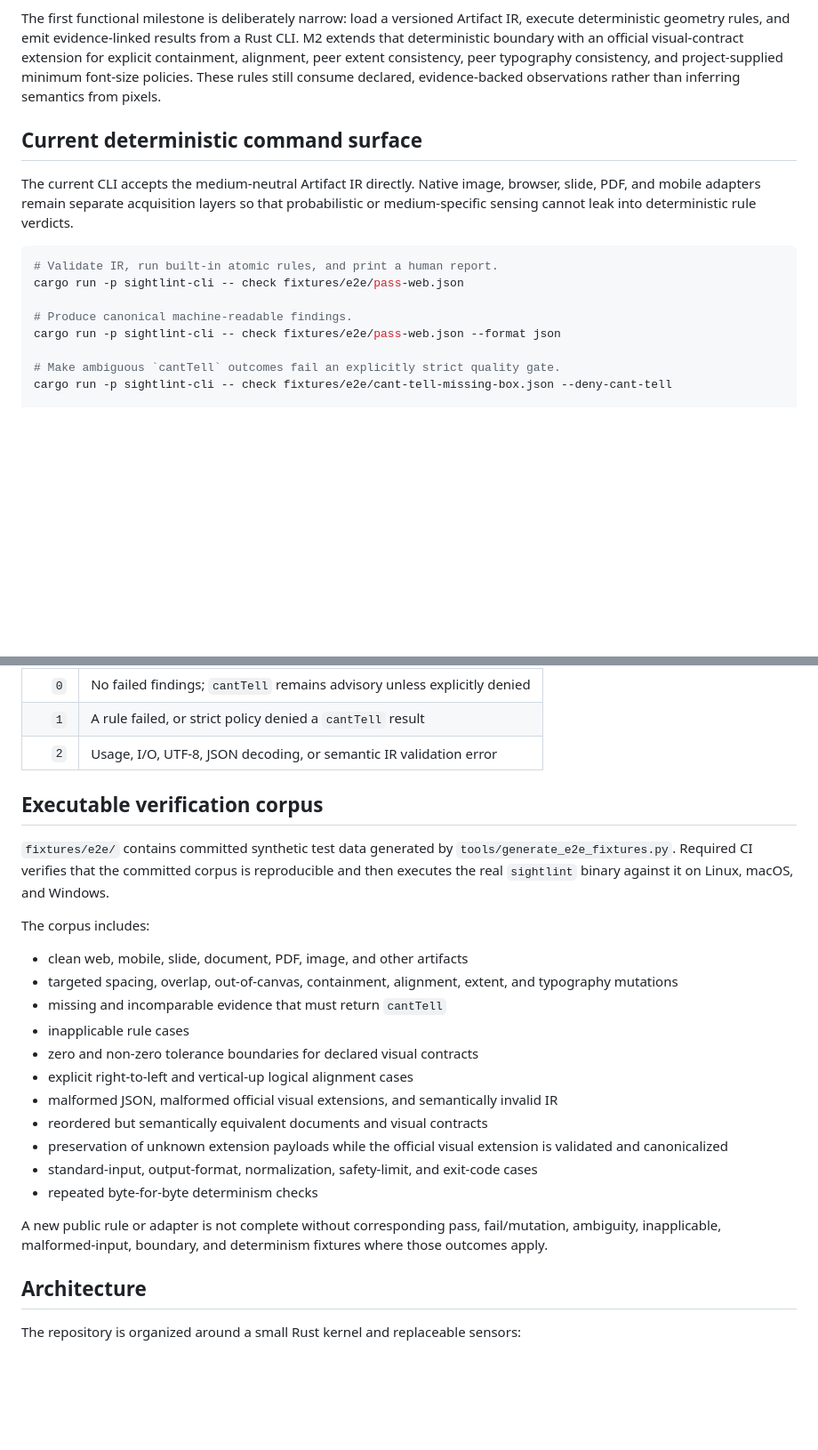
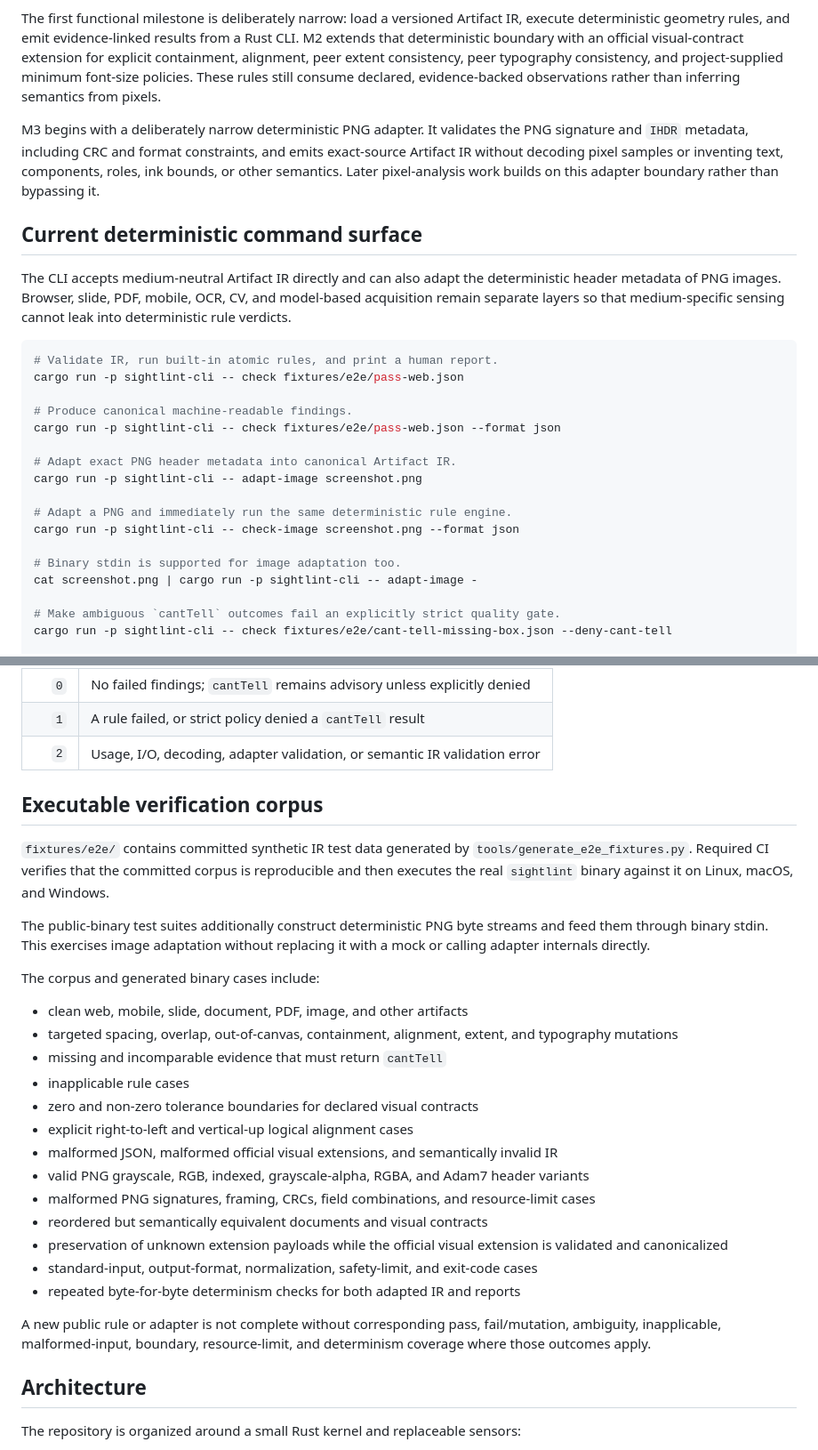
Before and after one commit to taro-28/sightlint, a Markdown page: README.md, 2 parts joined by grey strips. Shown at 89% size. GitHub-like rendering; blank space fills up the shorter version.

Commit message:
docs: describe deterministic PNG adapter commands

````diff
--- a/README.md
+++ b/README.md
@@ -64,11 +64,16 @@ explicit containment, alignment, peer extent consistency, peer typography consis
 project-supplied minimum font-size policies. These rules still consume declared,
 evidence-backed observations rather than inferring semantics from pixels.
 
+M3 begins with a deliberately narrow deterministic PNG adapter. It validates the PNG signature
+and `IHDR` metadata, including CRC and format constraints, and emits exact-source Artifact IR
+without decoding pixel samples or inventing text, components, roles, ink bounds, or other
+semantics. Later pixel-analysis work builds on this adapter boundary rather than bypassing it.
+
 ## Current deterministic command surface
 
-The current CLI accepts the medium-neutral Artifact IR directly. Native image, browser, slide,
-PDF, and mobile adapters remain separate acquisition layers so that probabilistic or
-medium-specific sensing cannot leak into deterministic rule verdicts.
+The CLI accepts medium-neutral Artifact IR directly and can also adapt the deterministic header
+metadata of PNG images. Browser, slide, PDF, mobile, OCR, CV, and model-based acquisition remain
+separate layers so that medium-specific sensing cannot leak into deterministic rule verdicts.
 
 ```bash
 # Validate IR, run built-in atomic rules, and print a human report.
@@ -76,6 +81,15 @@ cargo run -p sightlint-cli -- check fixtures/e2e/pass-web.json
 
 # Produce canonical machine-readable findings.
 cargo run -p sightlint-cli -- check fixtures/e2e/pass-web.json --format json
+
+# Adapt exact PNG header metadata into canonical Artifact IR.
+cargo run -p sightlint-cli -- adapt-image screenshot.png
+
+# Adapt a PNG and immediately run the same deterministic rule engine.
+cargo run -p sightlint-cli -- check-image screenshot.png --format json
+
+# Binary stdin is supported for image adaptation too.
+cat screenshot.png | cargo run -p sightlint-cli -- adapt-image -
 
 # Make ambiguous `cantTell` outcomes fail an explicitly strict quality gate.
 cargo run -p sightlint-cli -- check fixtures/e2e/cant-tell-missing-box.json --deny-cant-tell
@@ -93,15 +107,19 @@ The public exit-code contract is:
 |---:|---|
 | `0` | No failed findings; `cantTell` remains advisory unless explicitly denied |
 | `1` | A rule failed, or strict policy denied a `cantTell` result |
-| `2` | Usage, I/O, UTF-8, JSON decoding, or semantic IR validation error |
+| `2` | Usage, I/O, decoding, adapter validation, or semantic IR validation error |
 
 ## Executable verification corpus
 
-`fixtures/e2e/` contains committed synthetic test data generated by
+`fixtures/e2e/` contains committed synthetic IR test data generated by
 `tools/generate_e2e_fixtures.py`. Required CI verifies that the committed corpus is reproducible
 and then executes the real `sightlint` binary against it on Linux, macOS, and Windows.
 
-The corpus includes:
+The public-binary test suites additionally construct deterministic PNG byte streams and feed
+them through binary stdin. This exercises image adaptation without replacing it with a mock or
+calling adapter internals directly.
+
+The corpus and generated binary cases include:
 
 - clean web, mobile, slide, document, PDF, image, and other artifacts
 - targeted spacing, overlap, out-of-canvas, containment, alignment, extent, and typography mutations
@@ -110,14 +128,16 @@ The corpus includes:
 - zero and non-zero tolerance boundaries for declared visual contracts
 - explicit right-to-left and vertical-up logical alignment cases
 - malformed JSON, malformed official visual extensions, and semantically invalid IR
+- valid PNG grayscale, RGB, indexed, grayscale-alpha, RGBA, and Adam7 header variants
+- malformed PNG signatures, framing, CRCs, field combinations, and resource-limit cases
 - reordered but semantically equivalent documents and visual contracts
 - preservation of unknown extension payloads while the official visual extension is validated and canonicalized
 - standard-input, output-format, normalization, safety-limit, and exit-code cases
-- repeated byte-for-byte determinism checks
+- repeated byte-for-byte determinism checks for both adapted IR and reports
 
 A new public rule or adapter is not complete without corresponding pass, fail/mutation,
-ambiguity, inapplicable, malformed-input, boundary, and determinism fixtures where those
-outcomes apply.
+ambiguity, inapplicable, malformed-input, boundary, resource-limit, and determinism coverage
+where those outcomes apply.
 
 ## Architecture
 
````
